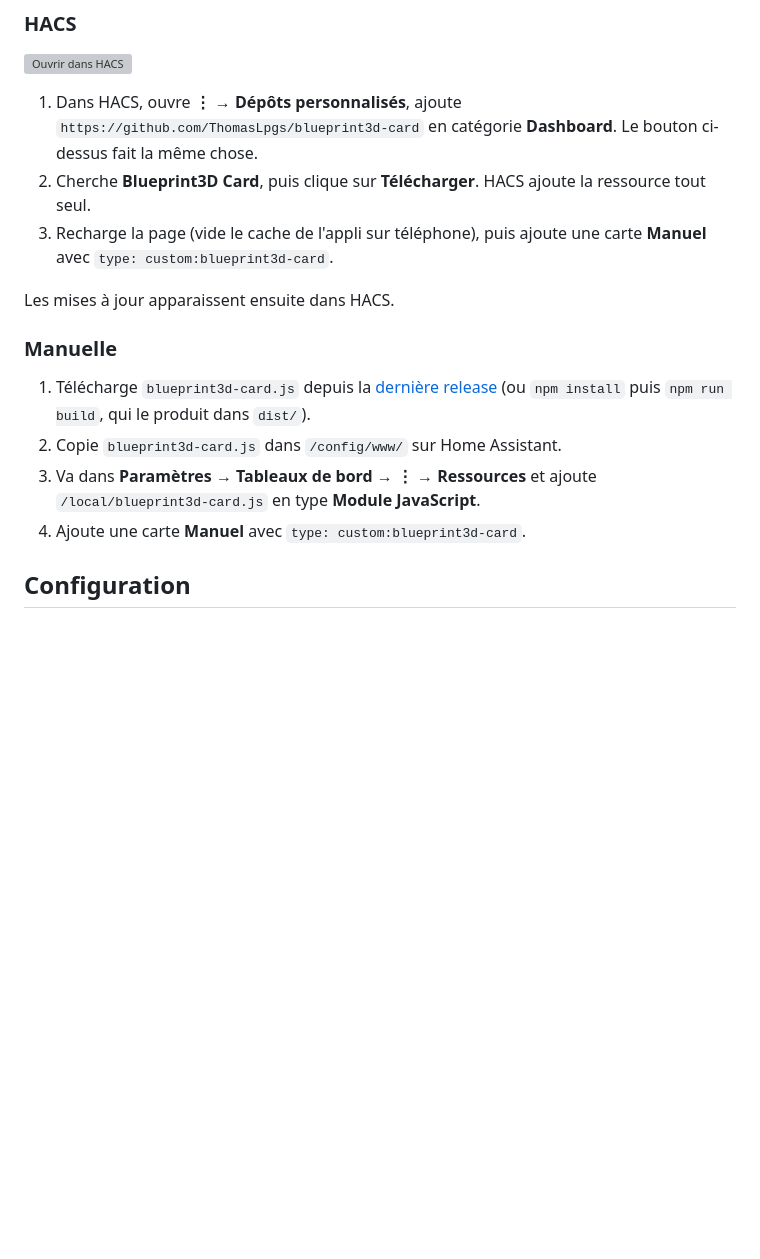
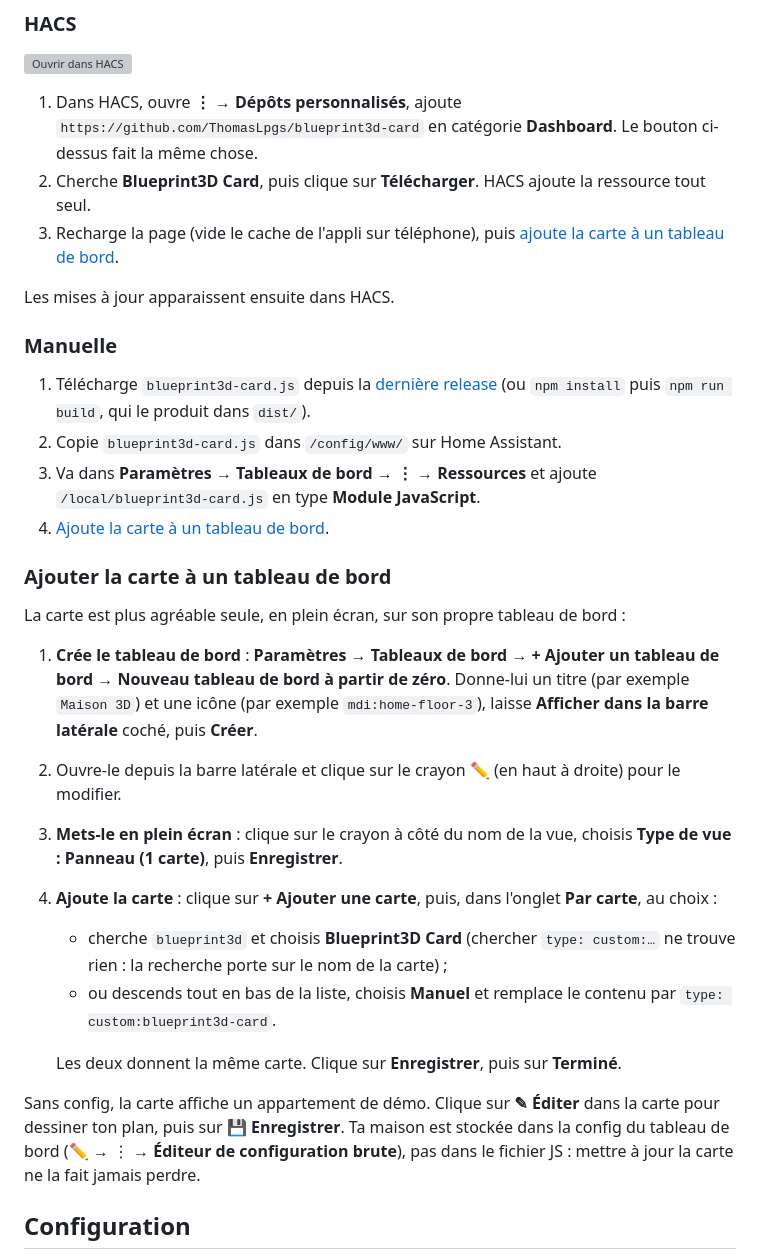
Before and after one commit to ThomasLpgs/blueprint3d-card, a Markdown page: README.fr.md, the part around the change. Drawn GitHub-style; blank space fills up the shorter version; grey boxes are pictures that could not be loaded.

Commit message:
README : étapes détaillées pour ajouter la carte à un tableau de bord
Co-Authored-By: Claude Opus 5.5 <noreply@anthropic.com>

```diff
--- a/README.fr.md
+++ b/README.fr.md
@@ -22,7 +22,7 @@ Carte Lovelace pour Home Assistant : ta maison en 3D, avec tes lampes, clims, as
 
 1. Dans HACS, ouvre **⋮ → Dépôts personnalisés**, ajoute `https://github.com/ThomasLpgs/blueprint3d-card` en catégorie **Dashboard**. Le bouton ci-dessus fait la même chose.
 2. Cherche **Blueprint3D Card**, puis clique sur **Télécharger**. HACS ajoute la ressource tout seul.
-3. Recharge la page (vide le cache de l'appli sur téléphone), puis ajoute une carte **Manuel** avec `type: custom:blueprint3d-card`.
+3. Recharge la page (vide le cache de l'appli sur téléphone), puis [ajoute la carte à un tableau de bord](#ajouter-la-carte-à-un-tableau-de-bord).
 
 Les mises à jour apparaissent ensuite dans HACS.
 
@@ -31,7 +31,22 @@ Les mises à jour apparaissent ensuite dans HACS.
 1. Télécharge `blueprint3d-card.js` depuis la [dernière release](https://github.com/ThomasLpgs/blueprint3d-card/releases/latest) (ou `npm install` puis `npm run build`, qui le produit dans `dist/`).
 2. Copie `blueprint3d-card.js` dans `/config/www/` sur Home Assistant.
 3. Va dans **Paramètres → Tableaux de bord → ⋮ → Ressources** et ajoute `/local/blueprint3d-card.js` en type **Module JavaScript**.
-4. Ajoute une carte **Manuel** avec `type: custom:blueprint3d-card`.
+4. [Ajoute la carte à un tableau de bord](#ajouter-la-carte-à-un-tableau-de-bord).
+
+### Ajouter la carte à un tableau de bord
+
+La carte est plus agréable seule, en plein écran, sur son propre tableau de bord :
+
+1. **Crée le tableau de bord** : **Paramètres → Tableaux de bord → + Ajouter un tableau de bord → Nouveau tableau de bord à partir de zéro**. Donne-lui un titre (par exemple `Maison 3D`) et une icône (par exemple `mdi:home-floor-3`), laisse **Afficher dans la barre latérale** coché, puis **Créer**.
+2. Ouvre-le depuis la barre latérale et clique sur le crayon ✏️ (en haut à droite) pour le modifier.
+3. **Mets-le en plein écran** : clique sur le crayon à côté du nom de la vue, choisis **Type de vue : Panneau (1 carte)**, puis **Enregistrer**.
+4. **Ajoute la carte** : clique sur **+ Ajouter une carte**, puis, dans l'onglet **Par carte**, au choix :
+   - cherche `blueprint3d` et choisis **Blueprint3D Card** (chercher `type: custom:…` ne trouve rien : la recherche porte sur le nom de la carte) ;
+   - ou descends tout en bas de la liste, choisis **Manuel** et remplace le contenu par `type: custom:blueprint3d-card`.
+
+   Les deux donnent la même carte. Clique sur **Enregistrer**, puis sur **Terminé**.
+
+Sans config, la carte affiche un appartement de démo. Clique sur **✎ Éditer** dans la carte pour dessiner ton plan, puis sur **💾 Enregistrer**. Ta maison est stockée dans la config du tableau de bord (✏️ → ⋮ → **Éditeur de configuration brute**), pas dans le fichier JS : mettre à jour la carte ne la fait jamais perdre.
 
 ## Configuration
 
```
Also changed, not shown: README.md (+17 -2 lines).
